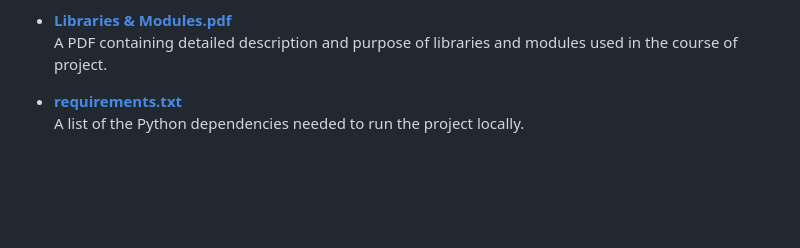
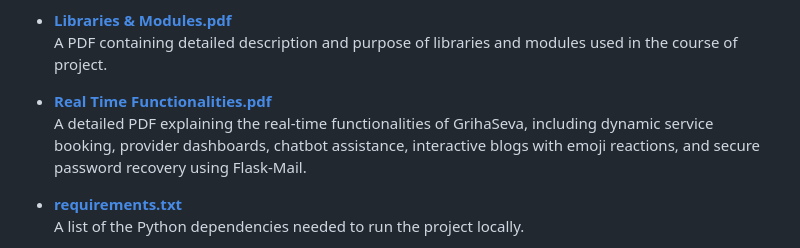
Before and after one commit to NirmalsaiswaroopJ/GrihaSeva-RealTime-Project, a Markdown page: README.md, the part around the change. Rendered like a GitHub page; blank space fills up the shorter version.

```diff
--- a/README.md
+++ b/README.md
@@ -46,6 +46,10 @@ Here is an overview of the project structure with links to key files and directo
 
 - [**Libraries & Modules.pdf**](./Libraries%20&%20Modules.pdf)
   A PDF containing detailed description and purpose of libraries and modules used in the course of project.
+
+- [**Real Time Functionalities.pdf**](./Real%20Time%20Functionalities.pdf)
+  A detailed PDF explaining the real-time functionalities of GrihaSeva, including dynamic service booking, provider dashboards, chatbot assistance, interactive blogs with
+  emoji reactions, and secure password recovery using Flask-Mail.
 
 - [**requirements.txt**](./requirements.txt)
   A list of the Python dependencies needed to run the project locally.
```
